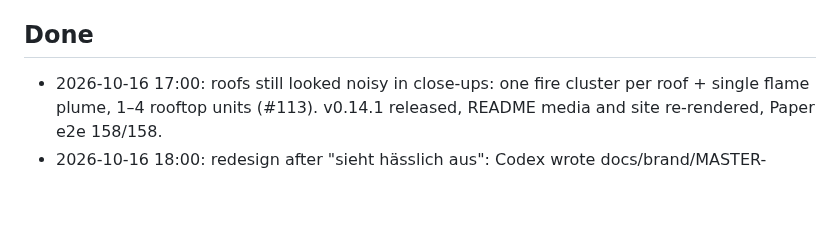
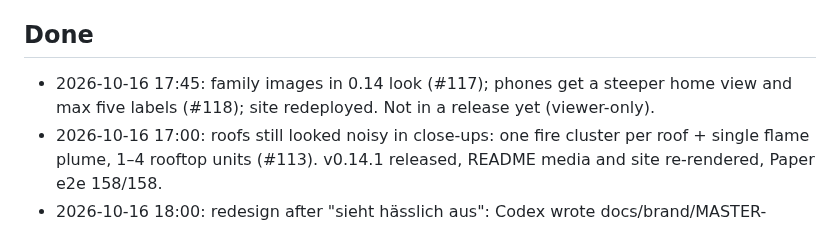
Before and after one commit to maximilianfeix/repoville, a Markdown page: docs/PROGRESS.md, the part around the change. Rendered like a GitHub page; blank space fills up the shorter version.

Commit message:
docs: progress 17:45 (#119)

```diff
--- a/docs/PROGRESS.md
+++ b/docs/PROGRESS.md
@@ -11,6 +11,7 @@ Updated by each autopilot iteration. Newest notes at the top of each section.
 - npm: `npm login` + ok to publish `repoville` (name still free on 2026-10-15). Domain `repoville.dev` not registered.
 
 ## Done
+- 2026-10-16 17:45: family images in 0.14 look (#117); phones get a steeper home view and max five labels (#118); site redeployed. Not in a release yet (viewer-only).
 - 2026-10-16 17:00: roofs still looked noisy in close-ups: one fire cluster per roof + single flame plume, 1–4 rooftop units (#113). v0.14.1 released, README media and site re-rendered, Paper e2e 158/158.
 - 2026-10-16 18:00: redesign after "sieht hässlich aus": Codex wrote docs/brand/MASTER-PROMPT.md from spillage/hexvero/proxy-scraper; calmer render (#107), paper/ink HUD (#108), site + README + brand (#109), v0.14.0 released (#110), site deployed, repo description updated. X post prepared (launch/x-post.md, #111) but posting from the browser was blocked by the auto-mode classifier; no stray likes/posts on @44errrr (checked).
 - 2026-10-16 15:15: mini-map with camera marker and click-to-fly (#105, closes #3). Not released yet. Only v2 issue #8 remains open.
```
